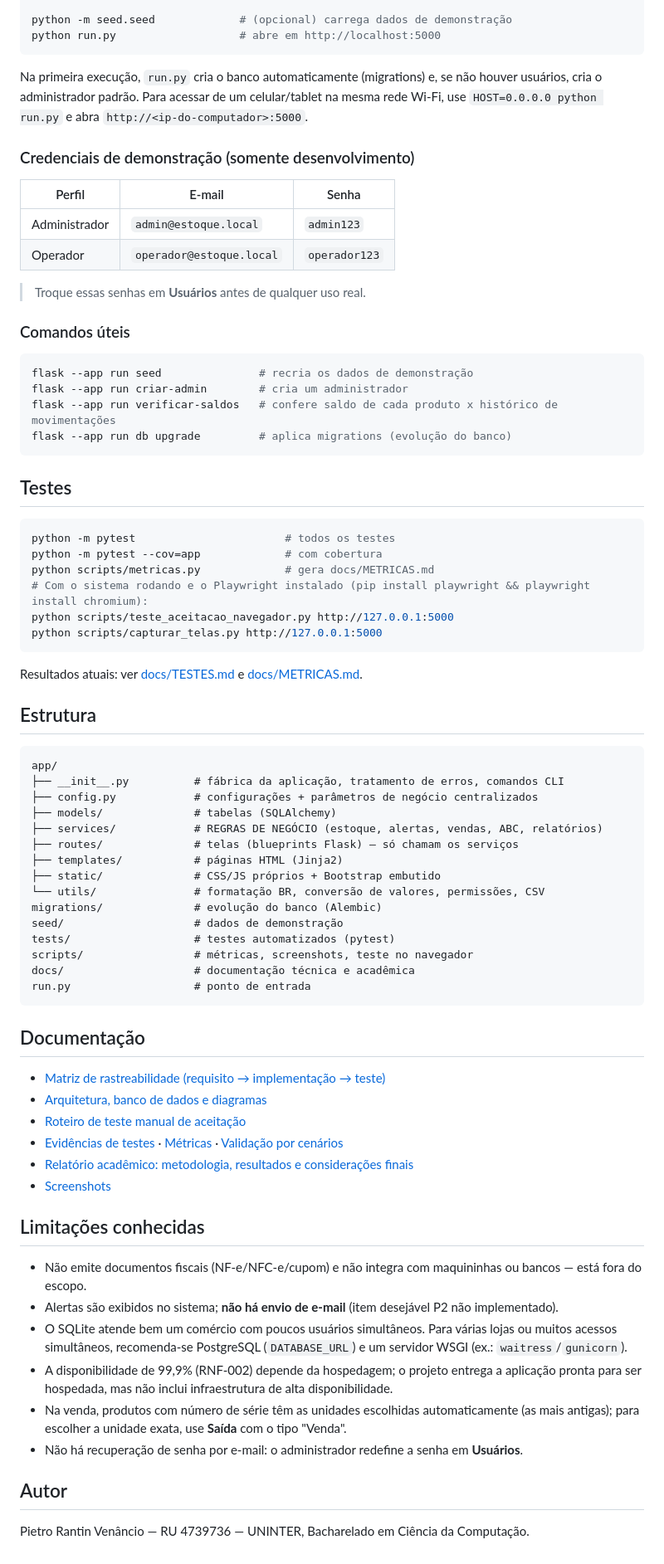
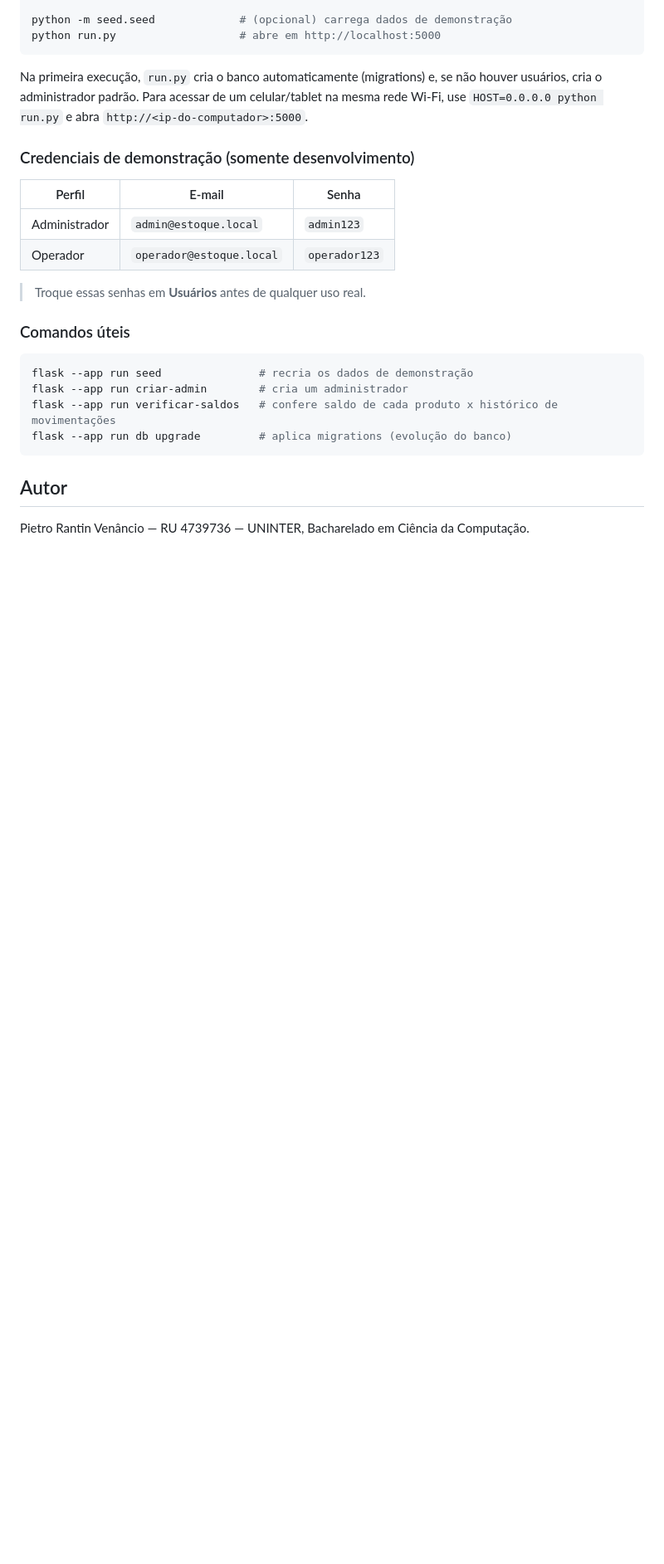
Before and after one commit to PietroRantin/GerenciandoEstoques, a Markdown page: README.md, the part around the change. Shown at 83% size. Rendered like a GitHub page; blank space fills up the shorter version.

Commit message:
Atualizações README
Remoção de estrutura e documentações adicionais

````diff
--- a/README.md
+++ b/README.md
@@ -75,60 +75,6 @@ flask --app run verificar-saldos   # confere saldo de cada produto x histórico
 flask --app run db upgrade         # aplica migrations (evolução do banco)
 ```
 
-## Testes
-
-```bash
-python -m pytest                       # todos os testes
-python -m pytest --cov=app             # com cobertura
-python scripts/metricas.py             # gera docs/METRICAS.md
-# Com o sistema rodando e o Playwright instalado (pip install playwright && playwright install chromium):
-python scripts/teste_aceitacao_navegador.py http://127.0.0.1:5000
-python scripts/capturar_telas.py http://127.0.0.1:5000
-```
-
-Resultados atuais: ver [docs/TESTES.md](docs/TESTES.md) e [docs/METRICAS.md](docs/METRICAS.md).
-
-## Estrutura
-
-```
-app/
-├── __init__.py          # fábrica da aplicação, tratamento de erros, comandos CLI
-├── config.py            # configurações + parâmetros de negócio centralizados
-├── models/              # tabelas (SQLAlchemy)
-├── services/            # REGRAS DE NEGÓCIO (estoque, alertas, vendas, ABC, relatórios)
-├── routes/              # telas (blueprints Flask) — só chamam os serviços
-├── templates/           # páginas HTML (Jinja2)
-├── static/              # CSS/JS próprios + Bootstrap embutido
-└── utils/               # formatação BR, conversão de valores, permissões, CSV
-migrations/              # evolução do banco (Alembic)
-seed/                    # dados de demonstração
-tests/                   # testes automatizados (pytest)
-scripts/                 # métricas, screenshots, teste no navegador
-docs/                    # documentação técnica e acadêmica
-run.py                   # ponto de entrada
-```
-
-## Documentação
-
-- [Matriz de rastreabilidade (requisito → implementação → teste)](docs/MATRIZ_RASTREABILIDADE.md)
-- [Arquitetura, banco de dados e diagramas](docs/ARQUITETURA.md)
-- [Roteiro de teste manual de aceitação](docs/ROTEIRO_TESTE_MANUAL.md)
-- [Evidências de testes](docs/TESTES.md) · [Métricas](docs/METRICAS.md) · [Validação por cenários](docs/VALIDACAO_CENARIOS.md)
-- [Relatório acadêmico: metodologia, resultados e considerações finais](docs/RELATORIO_ACADEMICO.md)
-- [Screenshots](docs/screenshots/)
-
-## Limitações conhecidas
-
-- Não emite documentos fiscais (NF-e/NFC-e/cupom) e não integra com maquininhas ou bancos — está fora do escopo.
-- Alertas são exibidos no sistema; **não há envio de e-mail** (item desejável P2 não implementado).
-- O SQLite atende bem um comércio com poucos usuários simultâneos. Para várias lojas ou muitos acessos
-  simultâneos, recomenda-se PostgreSQL (`DATABASE_URL`) e um servidor WSGI (ex.: `waitress`/`gunicorn`).
-- A disponibilidade de 99,9% (RNF-002) depende da hospedagem; o projeto entrega a aplicação pronta para
-  ser hospedada, mas não inclui infraestrutura de alta disponibilidade.
-- Na venda, produtos com número de série têm as unidades escolhidas automaticamente (as mais antigas);
-  para escolher a unidade exata, use **Saída** com o tipo "Venda".
-- Não há recuperação de senha por e-mail: o administrador redefine a senha em **Usuários**.
-
 ## Autor
 
 Pietro Rantin Venâncio — RU 4739736 — UNINTER, Bacharelado em Ciência da Computação.
````
